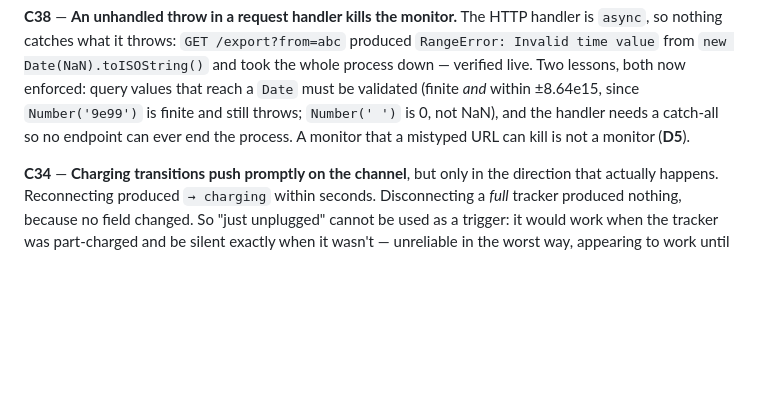
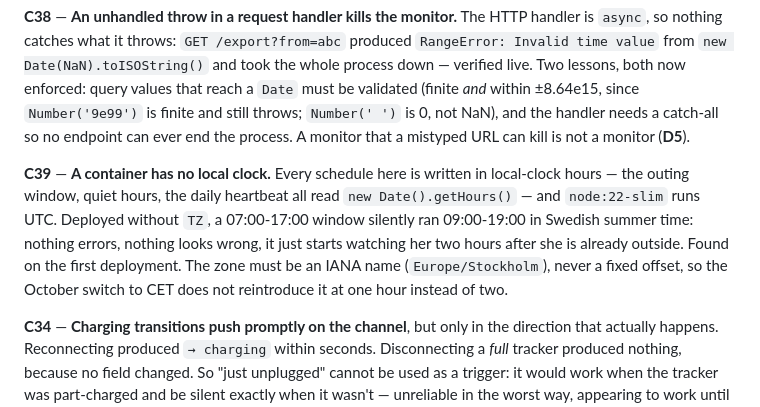
Before and after one commit to andyvalerio/topina, a Markdown page: requirements.md, the part around the change. Drawn GitHub-style; blank space fills up the shorter version.

```diff
--- a/requirements.md
+++ b/requirements.md
@@ -446,6 +446,16 @@ and still throws; `Number(' ')` is 0, not NaN), and the handler needs a
 catch-all so no endpoint can ever end the process. A monitor that a mistyped
 URL can kill is not a monitor (**D5**).
 
+**C39** — **A container has no local clock.** Every schedule here is written
+in local-clock hours — the outing window, quiet hours, the daily heartbeat all
+read `new Date().getHours()` — and `node:22-slim` runs UTC. Deployed without
+`TZ`, a 07:00-17:00 window silently ran 09:00-19:00 in Swedish summer time:
+nothing errors, nothing looks wrong, it just starts watching her two hours
+after she is already outside. Found on the first deployment. The zone must be
+an IANA name (`Europe/Stockholm`), never a fixed offset, so the October switch
+to CET does not reintroduce it at one hour instead of two.
+
+
 
 **C34** — **Charging transitions push promptly on the channel**, but only in
 the direction that actually happens. Reconnecting produced `→ charging` within
```
Also changed, not shown: deploy/README.md (+8 -0 lines).
